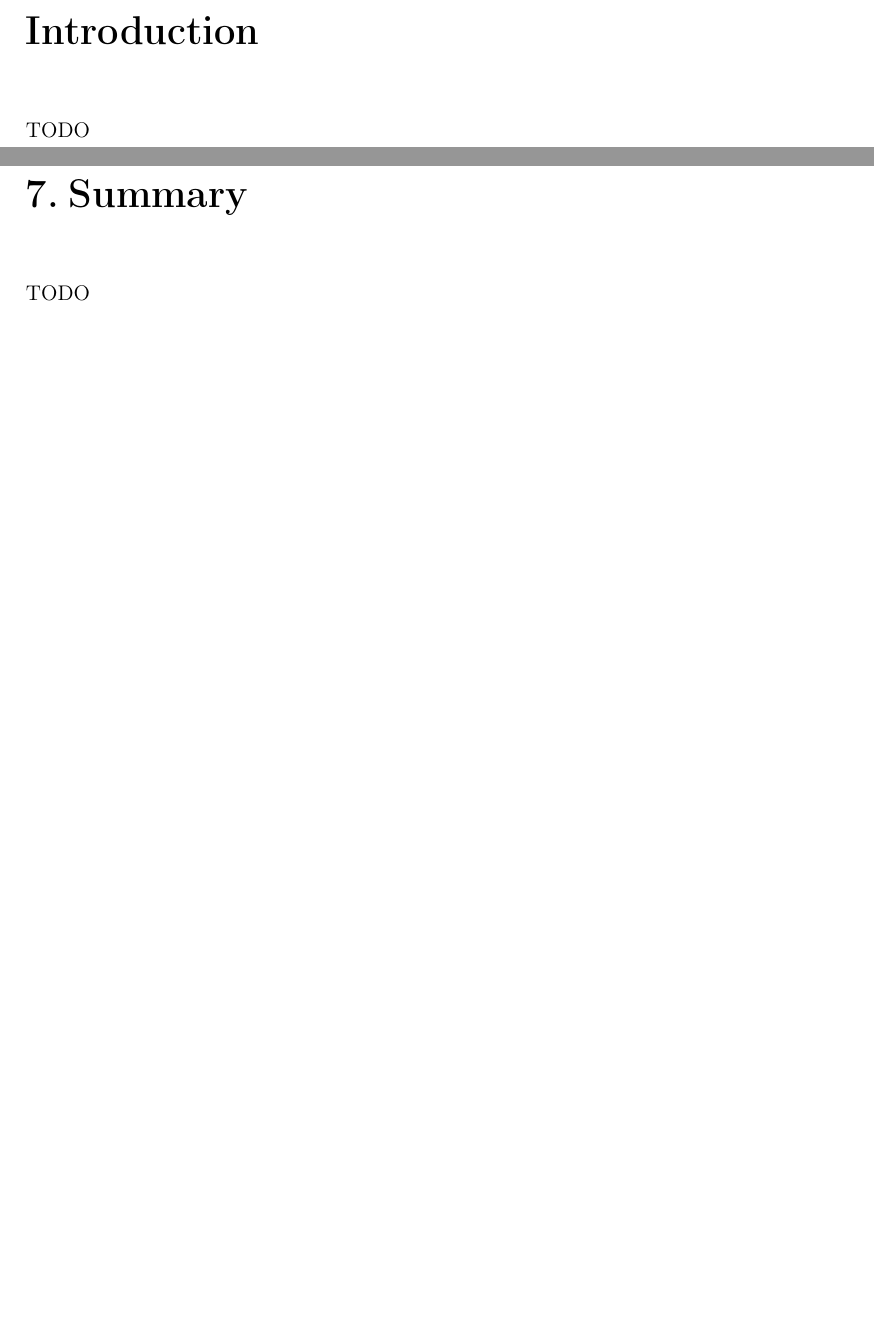
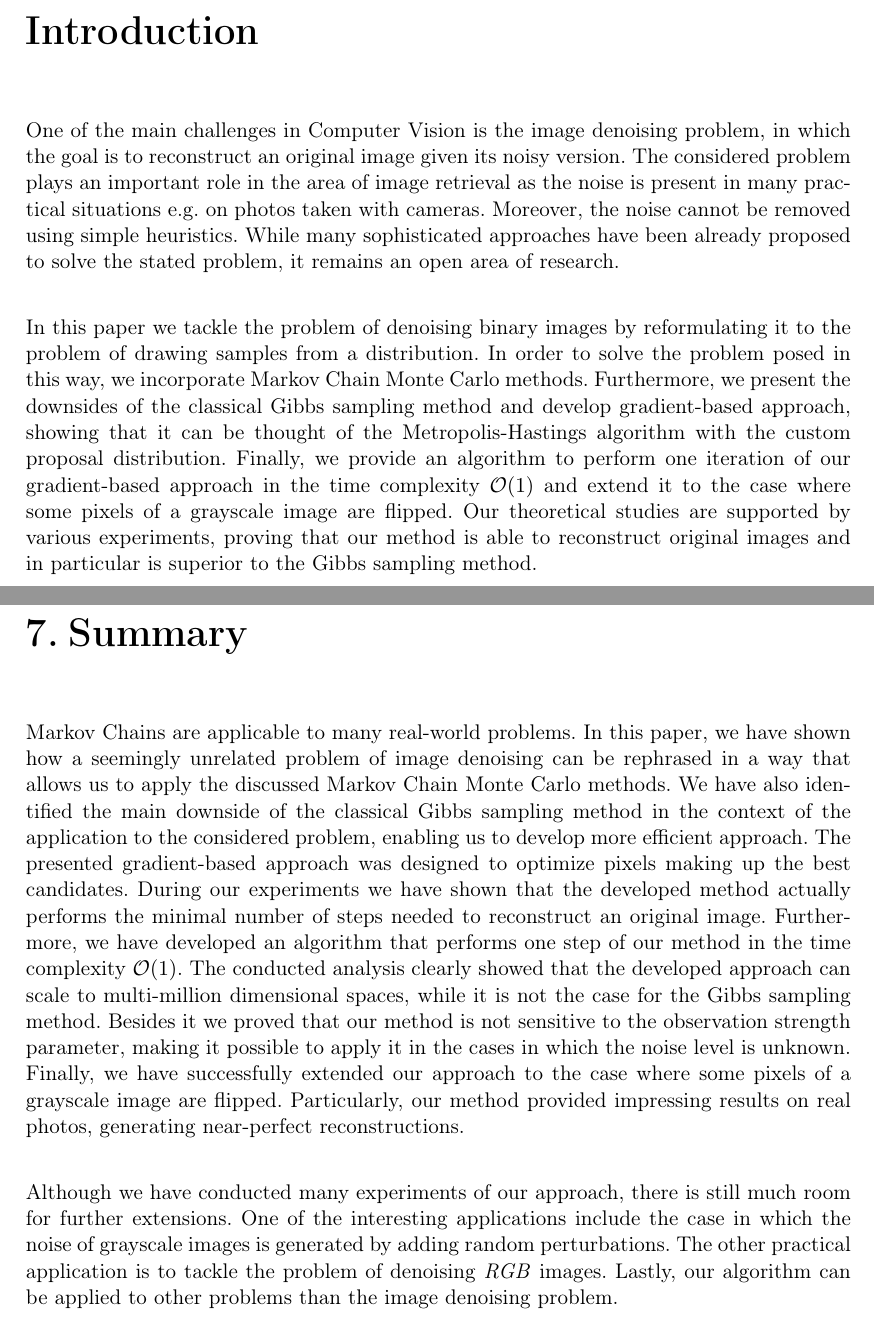
Before and after one commit to Dawidsoni/noise-reduction, a LaTeX thesis (thesis/math_thesis.tex): two parts of pages 4 and 26 of 27, joined at a grey line, cut so that both start at the same text, the shorter picture padded with empty space. Compiled offline with pdfLaTeX.

Commit message:
Add introduction and summary

```diff
--- a/thesis/math_thesis.tex
+++ b/thesis/math_thesis.tex
@@ -88,7 +88,20 @@ Instytut Matematyczny}\\
 \unnumberedchapter{Introduction}
 \addcontentsline{toc}{chapter}{Introduction}
 
-TODO
+One of the main challenges in Computer Vision is the image denoising problem, in which the goal is to reconstruct an
+original image given its noisy version.\ The considered problem plays an important role in the area of image
+retrieval as the noise is present in many practical situations e.g.\ on photos taken with cameras.\ Moreover, the noise
+cannot be removed using simple heuristics.\ While many sophisticated approaches have been already proposed to solve
+the stated problem, it remains an open area of research.\newline
+
+In this paper we tackle the problem of denoising binary images by reformulating it to the problem of drawing samples
+from a distribution.\ In order to solve the problem posed in this way, we incorporate Markov Chain Monte Carlo
+methods.\ Furthermore, we present the downsides of the classical Gibbs sampling method and develop gradient-based
+approach, showing that it can be thought of the Metropolis-Hastings algorithm with the custom proposal
+distribution.\ Finally, we provide an algorithm to perform one iteration of our gradient-based approach in the
+time complexity $\mathcal{O}(1)$ and extend it to the case where some pixels of a grayscale image are
+flipped.\ Our theoretical studies are supported by various experiments, proving that our method is able to
+reconstruct original images and in particular is superior to the Gibbs sampling method.
 
 \numberedchapter{Markov Chains}
 
@@ -795,7 +808,24 @@ side were generated with the noise level $\tilde{\alpha} = 0.2$.}
 
 \numberedchapter{Summary}
 
-TODO
+Markov Chains are applicable to many real-world problems.\ In this paper, we have shown how a seemingly unrelated
+problem of image denoising can be rephrased in a way that allows us to apply the discussed Markov Chain Monte Carlo
+methods.\ We have also identified the main downside of the classical Gibbs sampling method in the context of the
+application to the considered problem, enabling us to develop more efficient approach.\ The presented
+gradient-based approach was designed to optimize pixels making up the best candidates.\ During our experiments we have
+shown that the developed method actually performs the minimal number of steps needed to reconstruct an original
+image.\ Furthermore, we have developed an algorithm that performs one step of our method in the time complexity
+$\mathcal{O}(1)$.\ The conducted analysis clearly showed that the developed approach can scale to multi-million
+dimensional spaces, while it is not the case for the Gibbs sampling method.\ Besides it we proved that our method is
+not sensitive to the observation strength parameter, making it possible to apply it in the cases in which the
+noise level is unknown.\ Finally, we have successfully extended our approach to the case where some pixels of
+a grayscale image are flipped.\ Particularly, our method provided impressing results on real photos, generating
+near-perfect reconstructions.\newline
+
+Although we have conducted many experiments of our approach, there is still much room for further extensions.\ One of
+the interesting applications include the case in which the noise of grayscale images is generated by adding random
+perturbations.\ The other practical application is to tackle the problem of denoising \textit{RGB} images.\ Lastly, our
+algorithm can be applied to other problems than the image denoising problem.
 
 
 \begin{thebibliography}{9}
```
